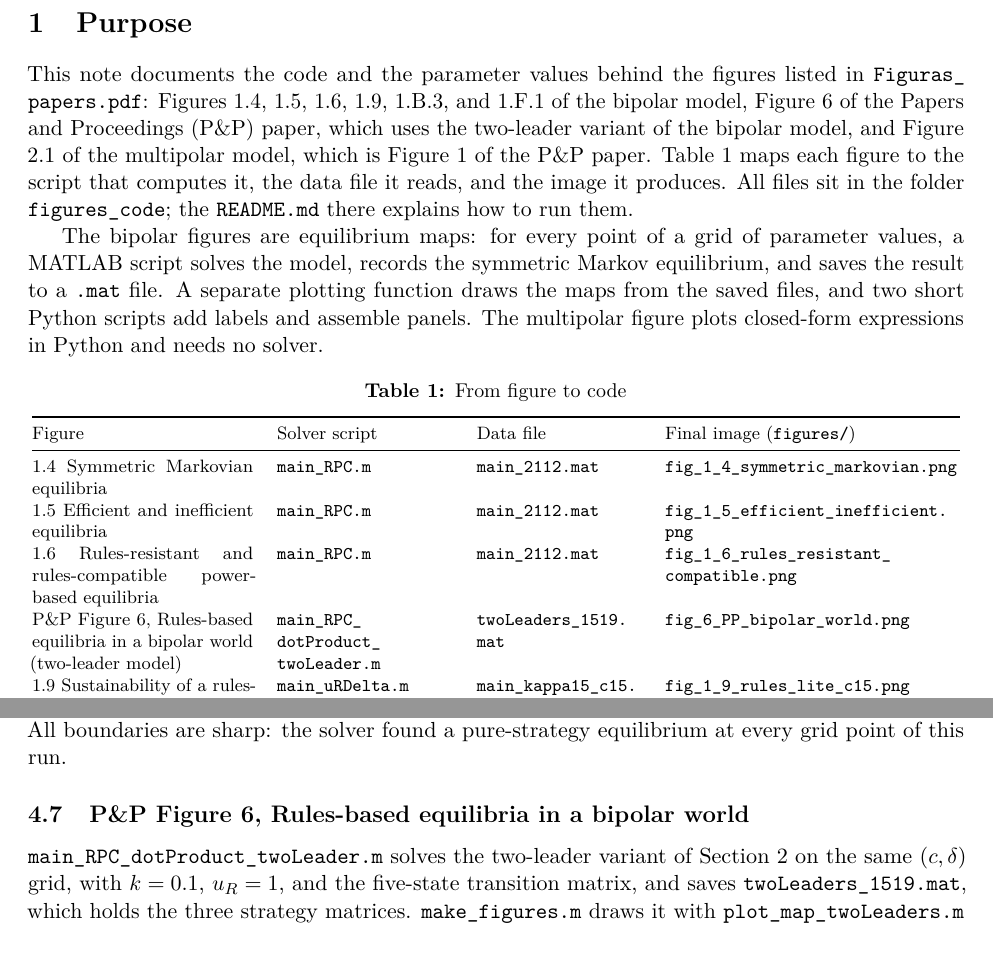
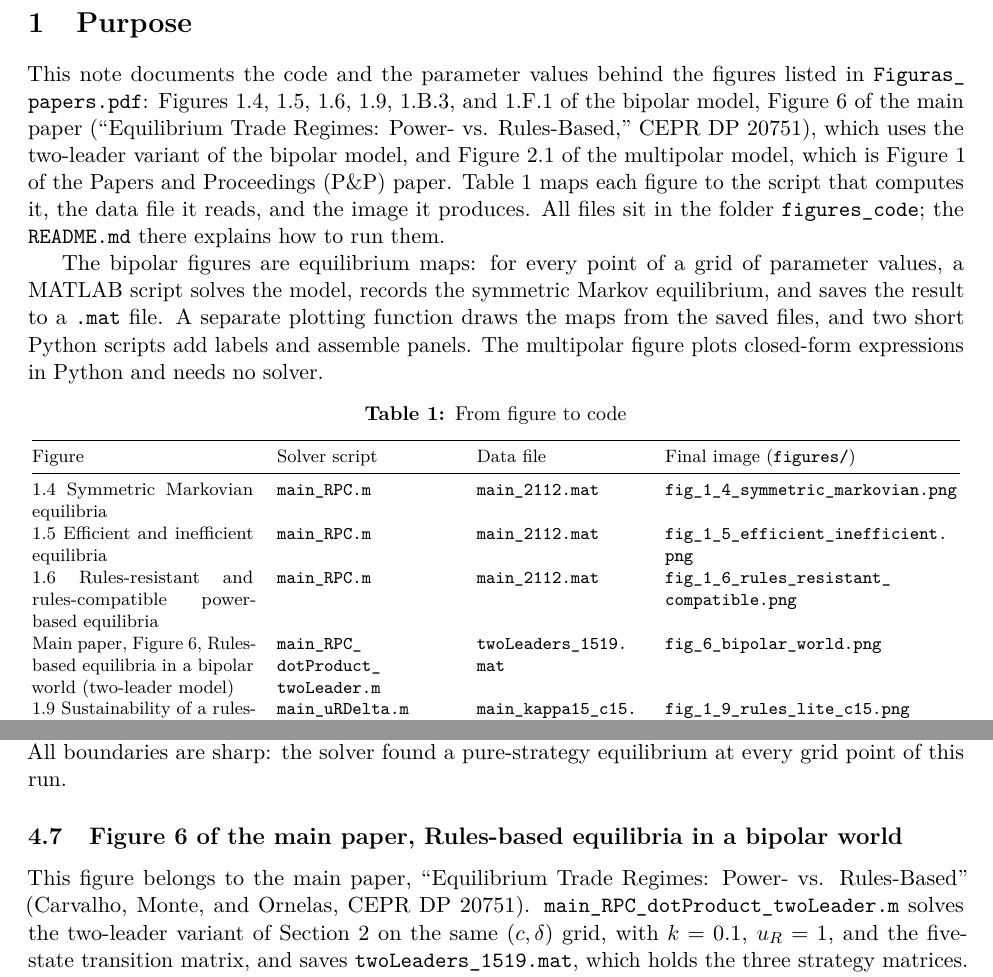
Before and after one commit to ngoulart/rules-power-figures, a LaTeX document (report/main.tex, which reads report/sections/figures.tex, report/sections/model.tex, report/sections/purpose.tex): two parts of pages 1 and 9 of 12 before the commit and two parts of pages 1 and 9 of 13 after it, joined at a grey line, cut so that both start at the same text, the shorter picture padded with empty space. Compiled offline with pdfLaTeX.

Commit message:
Attribute Figure 6 to the main paper, not to the P&P
Figure 6 (rules-based equilibria in a bipolar world) belongs to
"Equilibrium Trade Regimes: Power- vs. Rules-Based" (CEPR DP 20751);
rename the image and the labels in the README, the report, and the scripts.

```diff
--- a/report/sections/figures.tex
+++ b/report/sections/figures.tex
@@ -248,9 +248,11 @@ $\rightarrow$ \code{endogenous\_2213.mat} $\rightarrow$
 \end{minipage}
 \end{figure}
 
-\subsection{P\&P Figure 6, Rules-based equilibria in a bipolar world}
+\subsection{Figure 6 of the main paper, Rules-based equilibria in a bipolar world}
 \label{sec:fig6}
 
+This figure belongs to the main paper, ``Equilibrium Trade Regimes: Power-
+vs. Rules-Based'' (Carvalho, Monte, and Ornelas, CEPR DP 20751).
 \code{main\_RPC\_dotProduct\_twoLeader.m} solves the two-leader variant of
 \Cref{sec:model} on the same $(c, \delta)$ grid, with $k = 0.1$, $u_R = 1$,
 and the five-state transition matrix, and saves
--- a/report/sections/model.tex
+++ b/report/sections/model.tex
@@ -94,8 +94,8 @@ rules-resistant power-based equilibrium (nobody builds and rules would be
 broken). Three-class maps merge the last two classes into ``power-based
 equilibria''.
 
-\paragraph*{Two-leader variant (P\&P Figure 6).}
-The script behind P\&P Figure 6 adds a fifth state $N$ between $\dI$ and
+\paragraph*{Two-leader variant (Figure 6 of the main paper).}
+The script behind Figure 6 of the main paper adds a fifth state $N$ between $\dI$ and
 $\dJ$: a multipolar state in which neither leader dominates and both act at
 once. The transition matrix, with rows and columns ordered $(\hI, \dI, N,
 \dJ, \hJ)$, keeps the baseline rows for the hegemonic states and gives a
--- a/report/sections/purpose.tex
+++ b/report/sections/purpose.tex
@@ -3,9 +3,10 @@
 
 This note documents the code and the parameter values behind the figures
 listed in \path{Figuras_papers.pdf}: Figures 1.4, 1.5, 1.6, 1.9, 1.B.3, and
-1.F.1 of the bipolar model, Figure 6 of the Papers and Proceedings (P\&P)
-paper, which uses the two-leader variant of the bipolar model, and Figure 2.1
-of the multipolar model, which is Figure 1 of the P\&P paper. \Cref{tab:map} maps each figure to the script that computes it, the
+1.F.1 of the bipolar model, Figure 6 of the main paper (``Equilibrium Trade
+Regimes: Power- vs. Rules-Based,'' CEPR DP 20751), which uses the two-leader
+variant of the bipolar model, and Figure 2.1 of the multipolar model, which is
+Figure 1 of the Papers and Proceedings (P\&P) paper. \Cref{tab:map} maps each figure to the script that computes it, the
 data file it reads, and the image it produces. All files sit in the folder
 \code{figures\_code}; the \code{README.md} there explains how to run them.
 
@@ -28,7 +29,7 @@ Figure & Solver script & Data file & Final image (\code{figures/}) \\
 1.4 Symmetric Markovian equilibria & \path{main_RPC.m} & \path{main_2112.mat} & \path{fig_1_4_symmetric_markovian.png} \\
 1.5 Efficient and inefficient equilibria & \path{main_RPC.m} & \path{main_2112.mat} & \path{fig_1_5_efficient_inefficient.png} \\
 1.6 Rules-resistant and rules-compatible power-based equilibria & \path{main_RPC.m} & \path{main_2112.mat} & \path{fig_1_6_rules_resistant_compatible.png} \\
-P\&P Figure 6, Rules-based equilibria in a bipolar world (two-leader model) & \path{main_RPC_dotProduct_twoLeader.m} & \path{twoLeaders_1519.mat} & \path{fig_6_PP_bipolar_world.png} \\
+Main paper, Figure 6, Rules-based equilibria in a bipolar world (two-leader model) & \path{main_RPC_dotProduct_twoLeader.m} & \path{twoLeaders_1519.mat} & \path{fig_6_bipolar_world.png} \\
 1.9 Sustainability of a rules-lite regime, $c = 1.5$ & \path{main_uRDelta.m} & \path{main_kappa15_c15.mat} & \path{fig_1_9_rules_lite_c15.png} \\
 1.B.3 Enduring dominance & \path{main_RPC_changingQ22.m} & \path{prop4_{35,60,85,99}.mat} & \path{fig_1_B_3_enduring_dominance.png} \\
 1.F.1 Equilibria under endogenous transitions, $\eta = \bar\eta$ & \path{main_RPC_newEndogenous.m} & \path{endogenous_2213.mat} & \path{fig_1_F_1_endogenous_transitions.png} \\
```
Also changed, not shown: report/sections/procedure.tex (+1 -1 lines), README.md, figures/fig_6_bipolar_world.png (renamed from figures/fig_6_PP_bipolar_world.png), report/main.pdf, report/sections/figures.tex (6 more changed lines), 2 other files.
